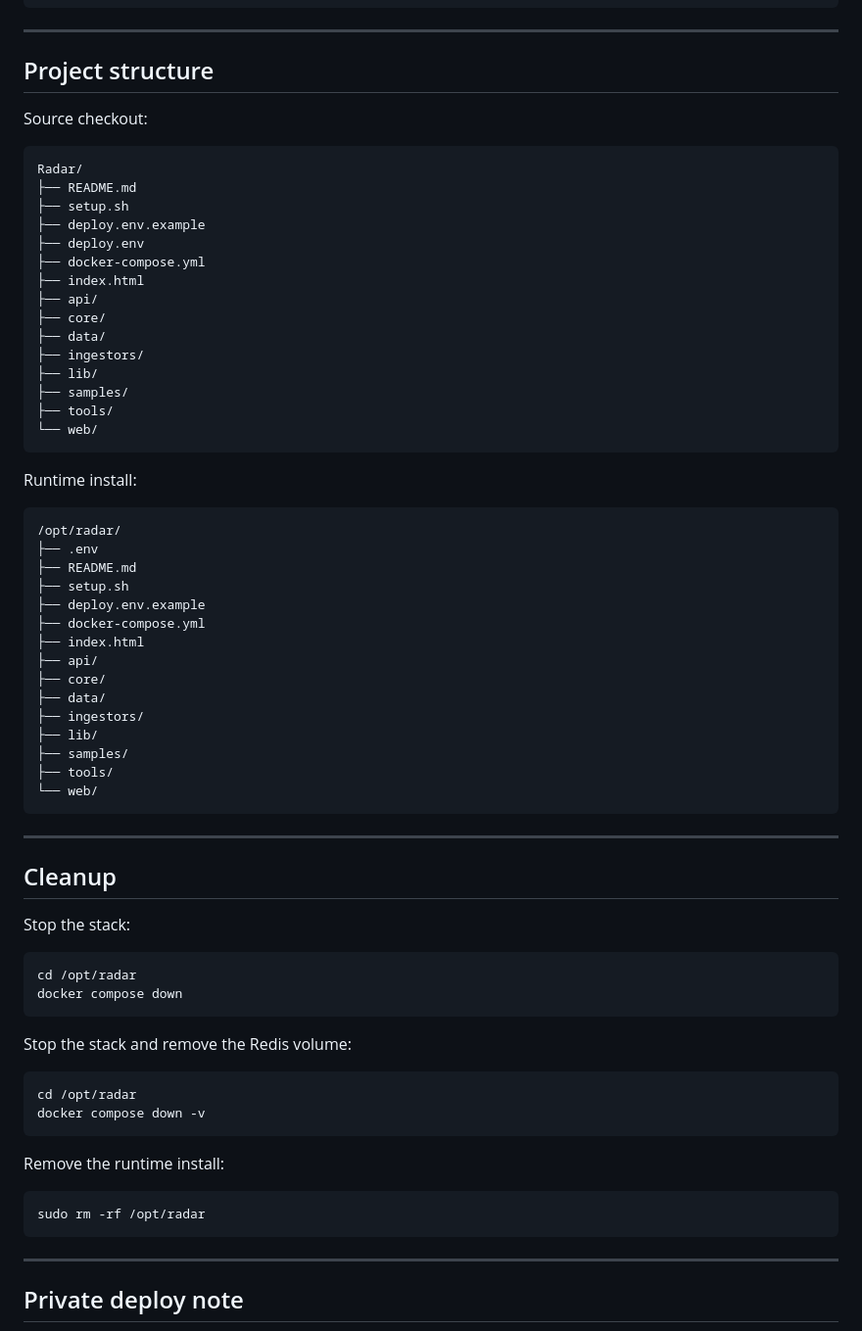
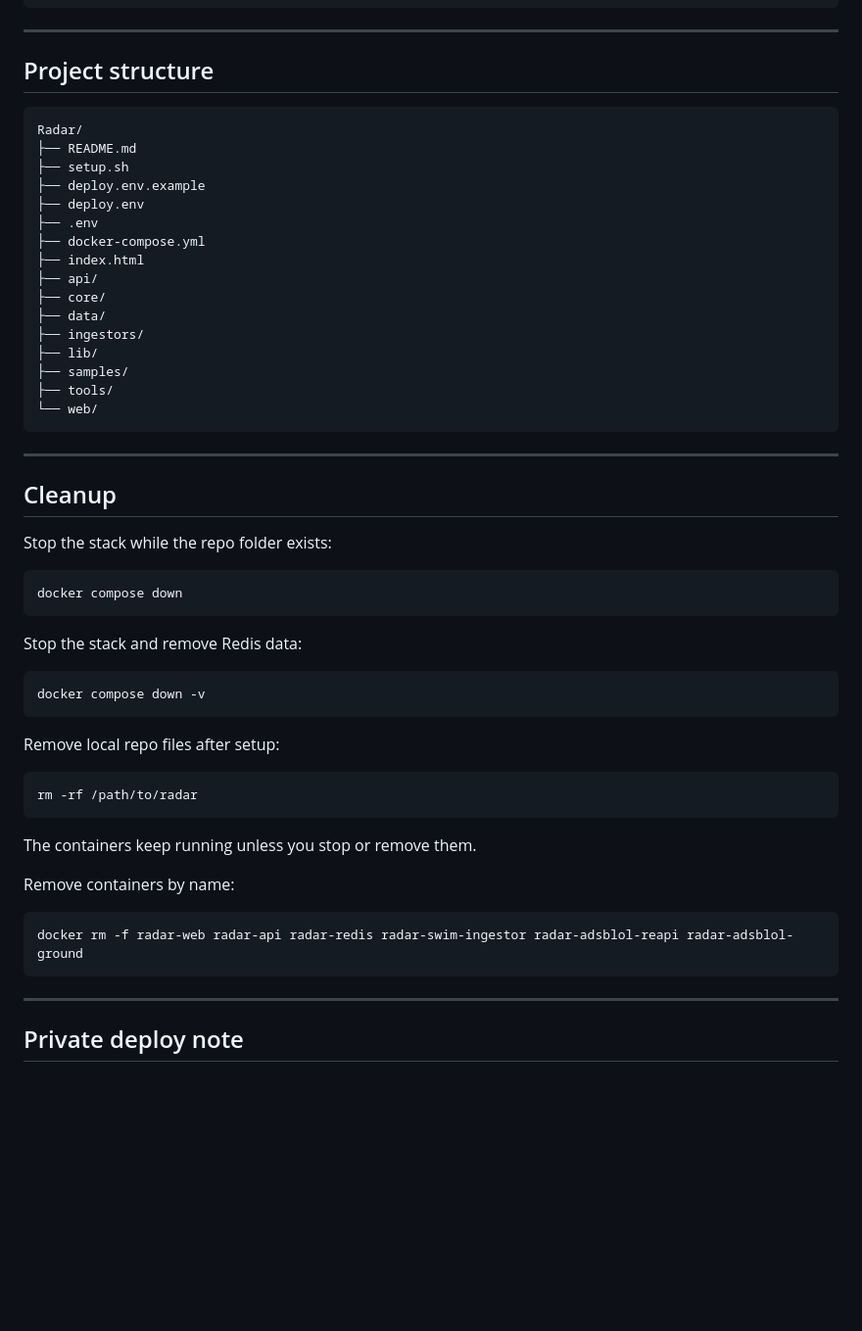
Before and after one commit to ApiFlier/Radar, a Markdown page: README.md, the part around one of its changes. Shown at 98% size. GitHub-like rendering; blank space fills up the shorter version.

````diff
--- a/README.md
+++ b/README.md
@@ -320,34 +370,13 @@ PY
 
 ## Project structure
 
-Source checkout:
-
 ```text
 Radar/
 ├── README.md
 ├── setup.sh
 ├── deploy.env.example
 ├── deploy.env
-├── docker-compose.yml
-├── index.html
-├── api/
-├── core/
-├── data/
-├── ingestors/
-├── lib/
-├── samples/
-├── tools/
-└── web/
-```
-
-Runtime install:
-
-```text
-/opt/radar/
 ├── .env
-├── README.md
-├── setup.sh
-├── deploy.env.example
 ├── docker-compose.yml
 ├── index.html
 ├── api/
@@ -364,24 +393,30 @@ Runtime install:
 
 ## Cleanup
 
-Stop the stack:
+Stop the stack while the repo folder exists:
 
 ```bash
-cd /opt/radar
 docker compose down
 ```
 
-Stop the stack and remove the Redis volume:
+Stop the stack and remove Redis data:
 
 ```bash
-cd /opt/radar
 docker compose down -v
 ```
 
-Remove the runtime install:
+Remove local repo files after setup:
 
 ```bash
-sudo rm -rf /opt/radar
+rm -rf /path/to/radar
+```
+
+The containers keep running unless you stop or remove them.
+
+Remove containers by name:
+
+```bash
+docker rm -f radar-web radar-api radar-redis radar-swim-ingestor radar-adsblol-reapi radar-adsblol-ground
 ```
 
 ---
````
Also changed, not shown: other parts of README.md (+76 -26 lines).
